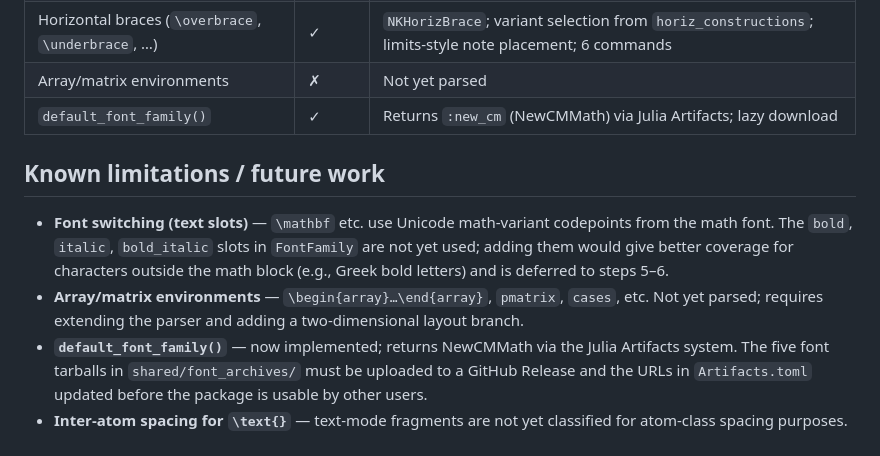
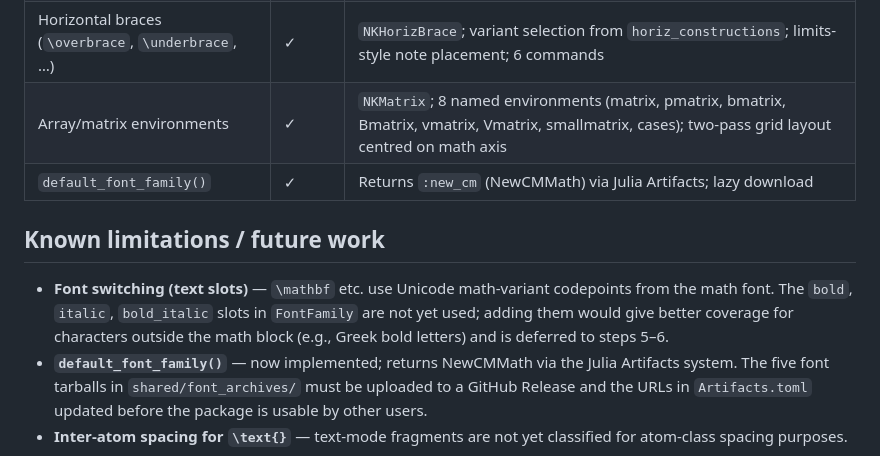
Before and after one commit to dawbarton/TeXLayout.jl, a Markdown page: CLAUDE.md, the part around the change. Rendered like a GitHub page.

```diff
--- a/CLAUDE.md
+++ b/CLAUDE.md
@@ -210,7 +210,7 @@ A summary of major features and their status.
 | Horizontal extensibles (`\widehat`, `\widetilde`) | ✓ | Variant selection + extensible assembly from `horiz_constructions`; centred over base |
 | Font switching (`\mathbf`, `\mathrm`, …) | ✓ | Unicode math-variant codepoints; upright fallback for `\mathrm`; propagates into sub/superscripts |
 | Horizontal braces (`\overbrace`, `\underbrace`, …) | ✓ | `NKHorizBrace`; variant selection from `horiz_constructions`; limits-style note placement; 6 commands |
-| Array/matrix environments | ✗ | Not yet parsed |
+| Array/matrix environments | ✓ | `NKMatrix`; 8 named environments (matrix, pmatrix, bmatrix, Bmatrix, vmatrix, Vmatrix, smallmatrix, cases); two-pass grid layout centred on math axis |
 | `default_font_family()` | ✓ | Returns `:new_cm` (NewCMMath) via Julia Artifacts; lazy download |
 
 ## Known limitations / future work
@@ -218,8 +218,6 @@ A summary of major features and their status.
   from the math font.  The `bold`, `italic`, `bold_italic` slots in `FontFamily` are not
   yet used; adding them would give better coverage for characters outside the math block
   (e.g., Greek bold letters) and is deferred to steps 5–6.
-- **Array/matrix environments** — `\begin{array}…\end{array}`, `pmatrix`, `cases`, etc.
-  Not yet parsed; requires extending the parser and adding a two-dimensional layout branch.
 - **`default_font_family()`** — now implemented; returns NewCMMath via the Julia
   Artifacts system.  The five font tarballs in `shared/font_archives/` must be
   uploaded to a GitHub Release and the URLs in `Artifacts.toml` updated before
```
Also changed, not shown: notes.md (+15 -0 lines).
